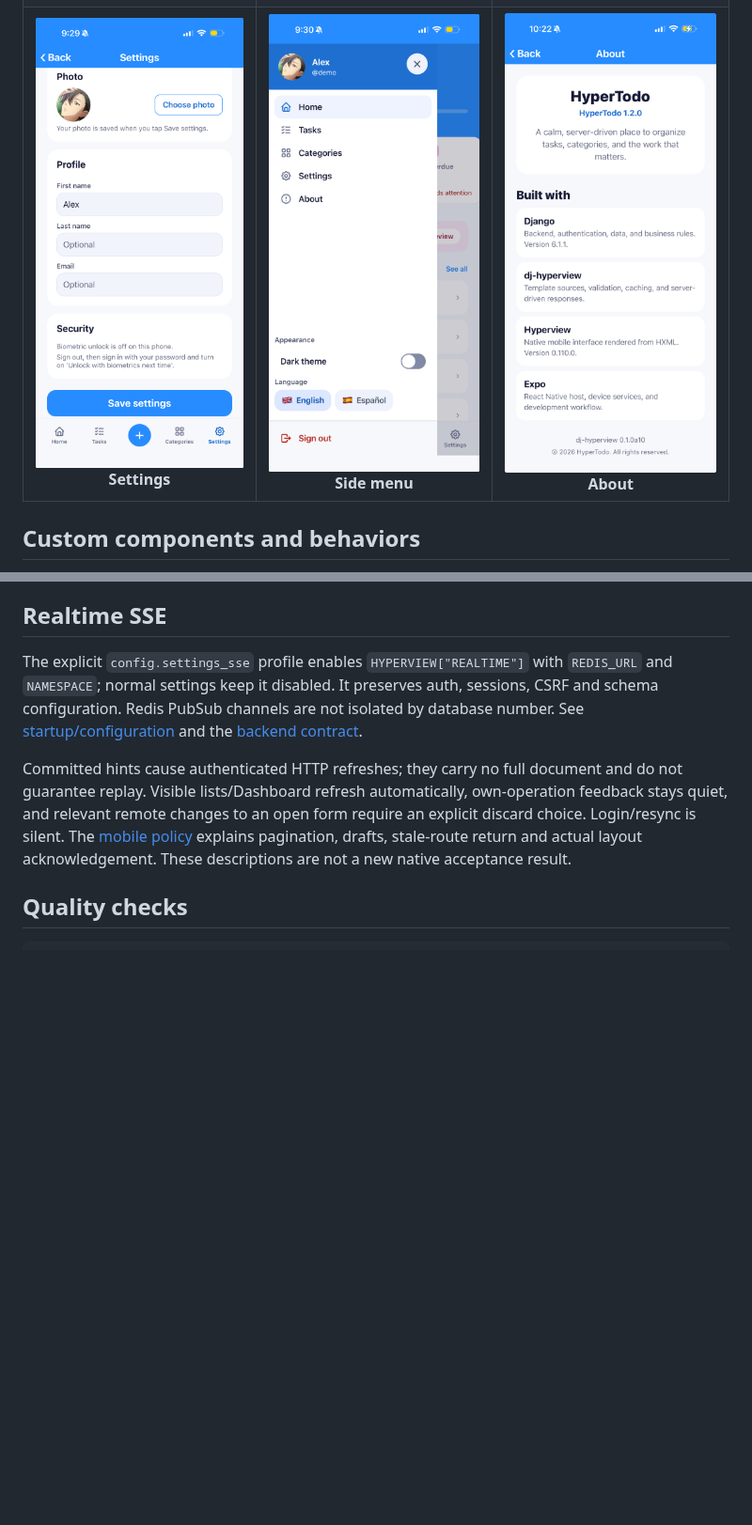
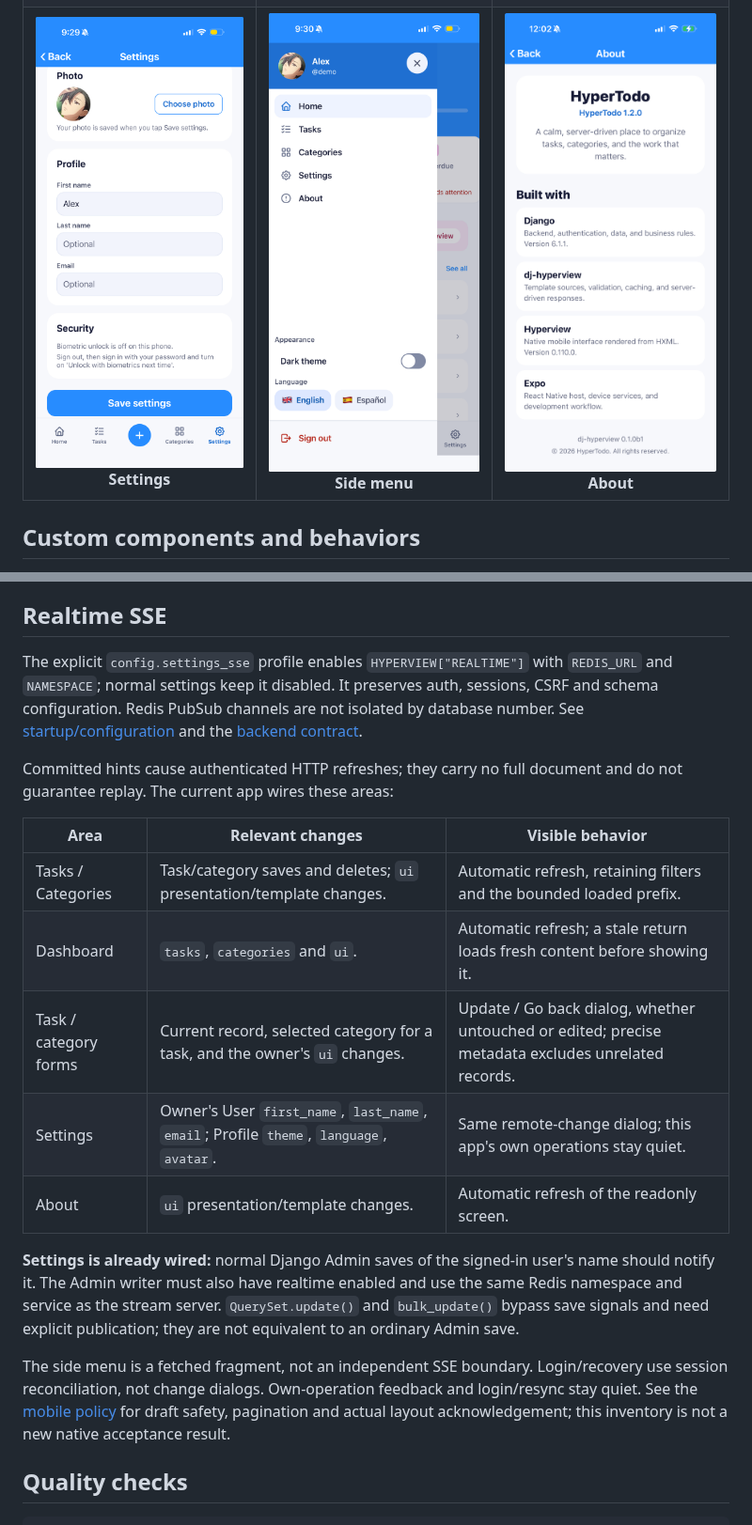
Before and after one commit to eamigo86/HyperTodo, a Markdown page: README.md, 2 parts joined by grey strips. Shown at 94% size. Rendered like a GitHub page; pictures changed too: .github/assets/screenshots/about.png; blank space fills up the shorter version.

Commit message:
docs: clarify SSE coverage and refresh About screenshot

```diff
--- a/README.md
+++ b/README.md
@@ -185,13 +185,19 @@ channels are not isolated by database number. See
 [startup/configuration](backend/docs/installed-adoption.md) and the
 [backend contract](backend/docs/realtime-changes.md).
 
-Committed hints cause authenticated HTTP refreshes; they carry no full document
-and do not guarantee replay. Visible lists/Dashboard refresh automatically,
-own-operation feedback stays quiet, and relevant remote changes to an open form
-require an explicit discard choice. Login/resync is silent. The
-[mobile policy](mobile/docs/realtime-contextual-updates.md) explains pagination,
-drafts, stale-route return and actual layout acknowledgement. These descriptions
-are not a new native acceptance result.
+Committed hints cause authenticated HTTP refreshes; they carry no full document and do not guarantee replay. The current app wires these areas:
+
+| Area | Relevant changes | Visible behavior |
+| --- | --- | --- |
+| Tasks / Categories | Task/category saves and deletes; `ui` presentation/template changes. | Automatic refresh, retaining filters and the bounded loaded prefix. |
+| Dashboard | `tasks`, `categories` and `ui`. | Automatic refresh; a stale return loads fresh content before showing it. |
+| Task / category forms | Current record, selected category for a task, and the owner's `ui` changes. | Update / Go back dialog, whether untouched or edited; precise metadata excludes unrelated records. |
+| Settings | Owner's User `first_name`, `last_name`, `email`; Profile `theme`, `language`, `avatar`. | Same remote-change dialog; this app's own operations stay quiet. |
+| About | `ui` presentation/template changes. | Automatic refresh of the readonly screen. |
+
+**Settings is already wired:** normal Django Admin saves of the signed-in user's name should notify it. The Admin writer must also have realtime enabled and use the same Redis namespace and service as the stream server. `QuerySet.update()` and `bulk_update()` bypass save signals and need explicit publication; they are not equivalent to an ordinary Admin save.
+
+The side menu is a fetched fragment, not an independent SSE boundary. Login/recovery use session reconciliation, not change dialogs. Own-operation feedback and login/resync stay quiet. See the [mobile policy](mobile/docs/realtime-contextual-updates.md) for draft safety, pagination and actual layout acknowledgement; this inventory is not a new native acceptance result.
 
 ## Quality checks
 
```
Also changed, not shown: 3 other files.
